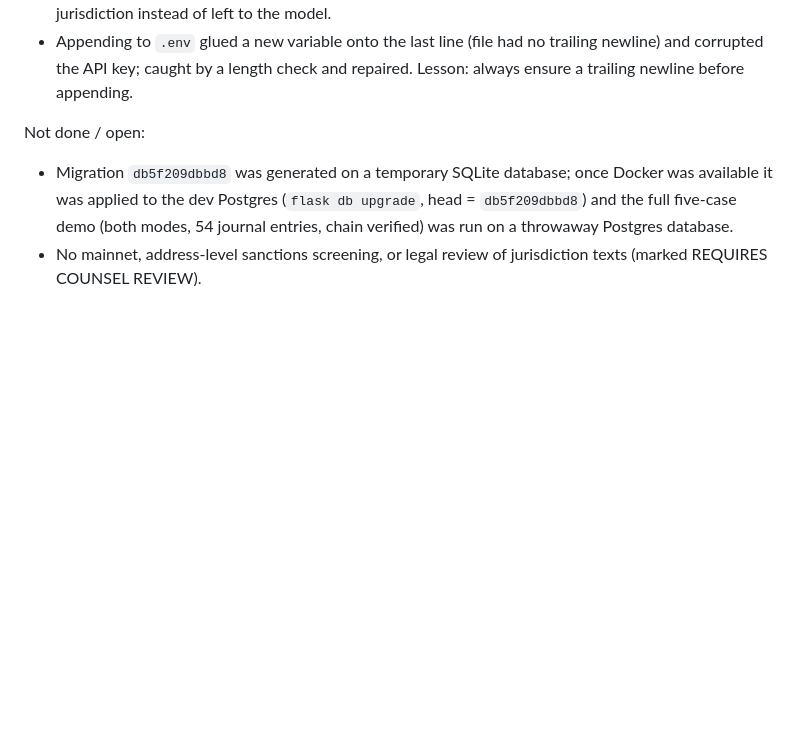
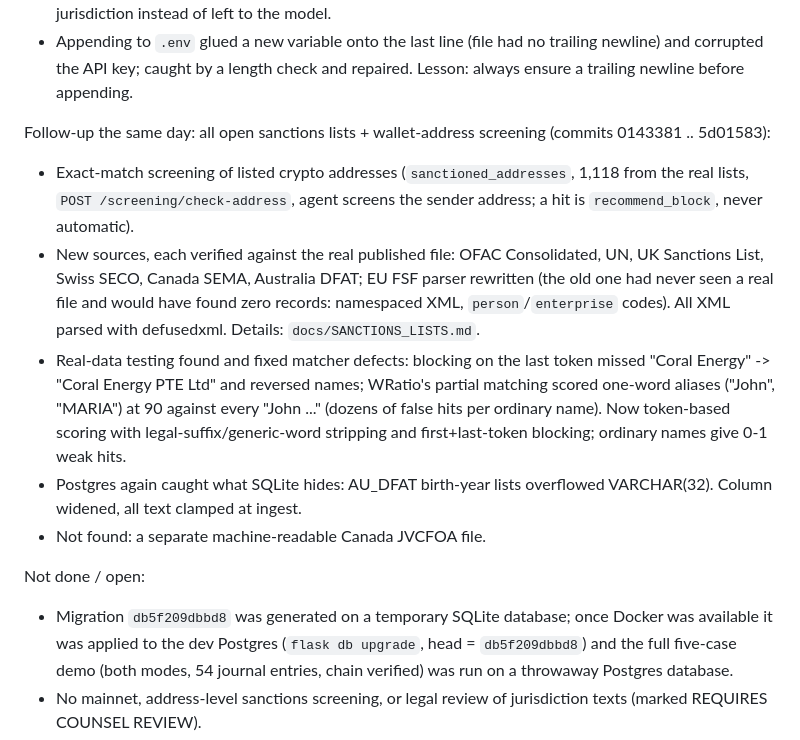
Before and after one commit to pilipandr770/AML-18, a Markdown page: PROJECT_STATUS.md, the part around the change. Rendered like a GitHub page; blank space fills up the shorter version.

```diff
--- a/PROJECT_STATUS.md
+++ b/PROJECT_STATUS.md
@@ -153,6 +153,19 @@ Real issues found and fixed while building (kept for the record):
   under an EU profile; coverage is now computed deterministically per jurisdiction instead of left to the model.
 - Appending to `.env` glued a new variable onto the last line (file had no trailing newline) and corrupted the API key; caught by a
   length check and repaired. Lesson: always ensure a trailing newline before appending.
+
+Follow-up the same day: all open sanctions lists + wallet-address screening (commits 0143381 .. 5d01583):
+
+- Exact-match screening of listed crypto addresses (`sanctioned_addresses`, 1,118 from the real lists, `POST /screening/check-address`,
+  agent screens the sender address; a hit is `recommend_block`, never automatic).
+- New sources, each verified against the real published file: OFAC Consolidated, UN, UK Sanctions List, Swiss SECO, Canada SEMA,
+  Australia DFAT; EU FSF parser rewritten (the old one had never seen a real file and would have found zero records: namespaced XML,
+  `person`/`enterprise` codes). All XML parsed with defusedxml. Details: `docs/SANCTIONS_LISTS.md`.
+- Real-data testing found and fixed matcher defects: blocking on the last token missed "Coral Energy" -> "Coral Energy PTE Ltd" and reversed names;
+  WRatio's partial matching scored one-word aliases ("John", "MARIA") at 90 against every "John ..." (dozens of false hits per ordinary name).
+  Now token-based scoring with legal-suffix/generic-word stripping and first+last-token blocking; ordinary names give 0-1 weak hits.
+- Postgres again caught what SQLite hides: AU_DFAT birth-year lists overflowed VARCHAR(32). Column widened, all text clamped at ingest.
+- Not found: a separate machine-readable Canada JVCFOA file.
 
 Not done / open:
 
```
Also changed, not shown: README.md (+4 -2 lines).
